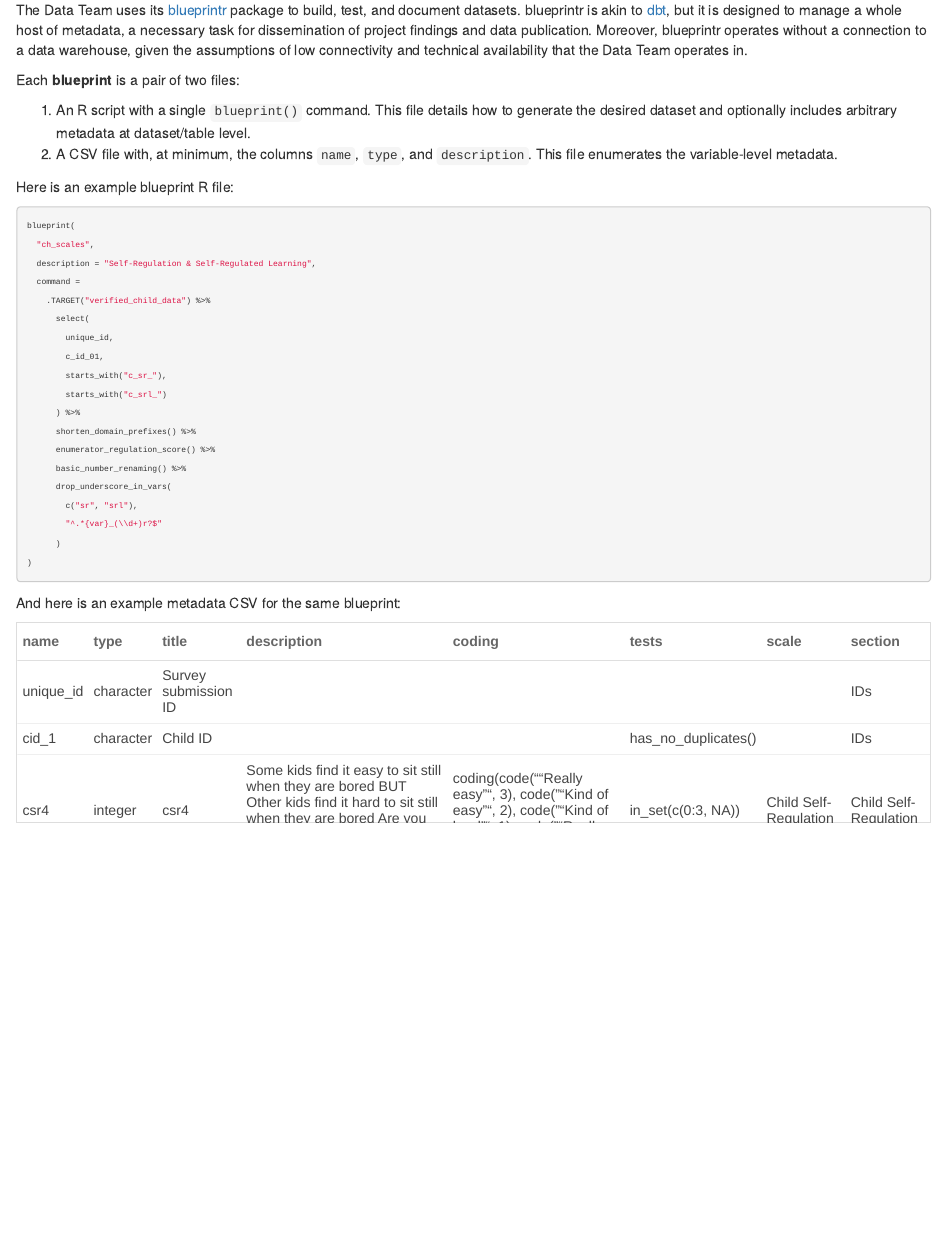
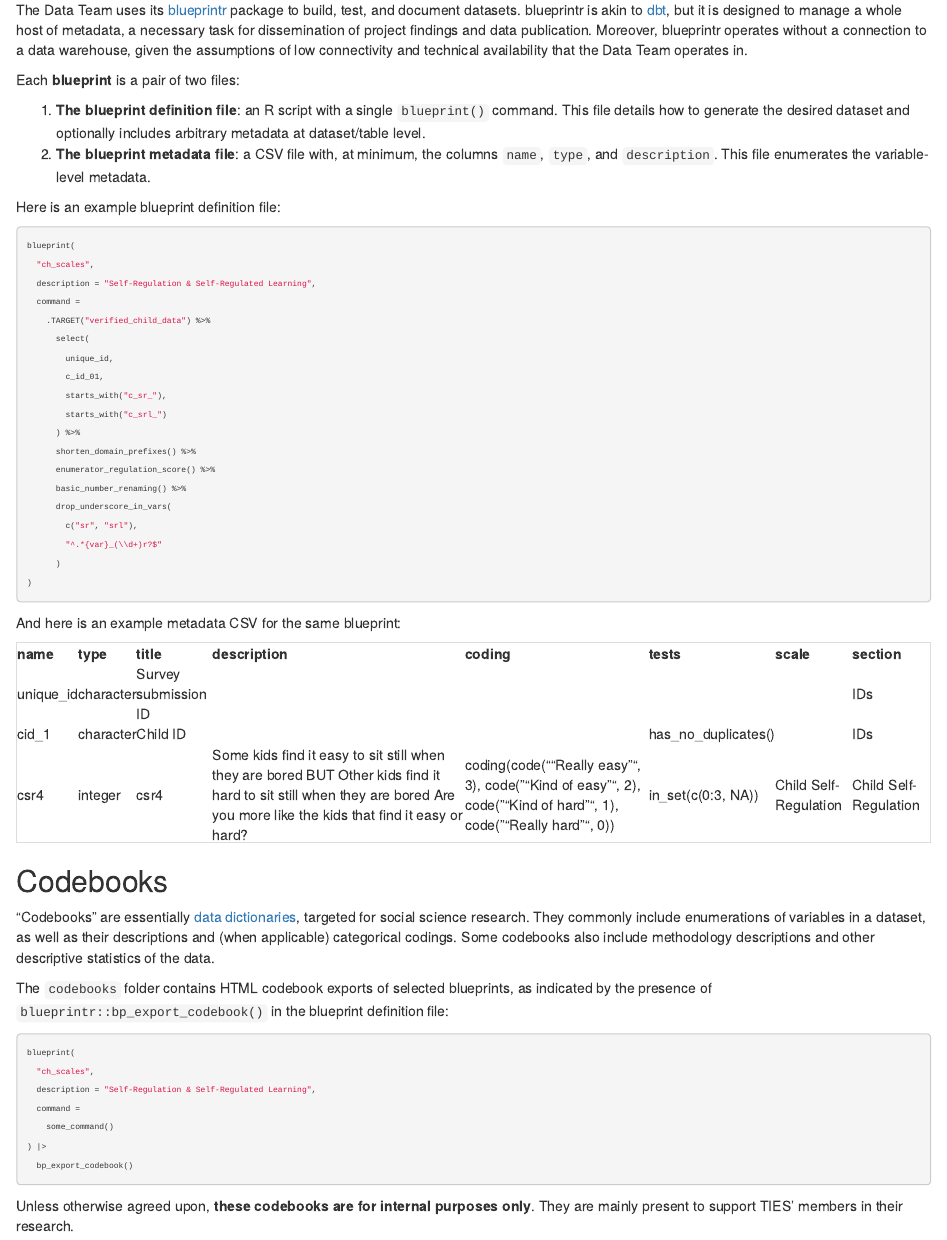
Before and after one commit to nyuglobalties/dt-handbook, an R Markdown document (handbook/guides/projects.Rmd): the page in a window 1100 px wide, from 460 px down. Rendered offline with R 4.5, knitr and Pandoc, with nearby package versions; drawn as R Markdown's standard HTML page in place of the format the file asks for.

Commit message:
add codebook section

````diff
--- a/handbook/guides/projects.Rmd
+++ b/handbook/guides/projects.Rmd
@@ -29,10 +29,10 @@ The Data Team uses its [blueprintr](https://nyuglobalties.github.io/blueprintr)
 
 Each **blueprint** is a pair of two files:
 
-1. An R script with a single `blueprint()` command. This file details how to generate the desired dataset and optionally includes arbitrary metadata at dataset/table level.
-1. A CSV file with, at minimum, the columns `name`, `type`, and `description`. This file enumerates the variable-level metadata.
+1. **The blueprint definition file**: an R script with a single `blueprint()` command. This file details how to generate the desired dataset and optionally includes arbitrary metadata at dataset/table level.
+1. **The blueprint metadata file**: a CSV file with, at minimum, the columns `name`, `type`, and `description`. This file enumerates the variable-level metadata.
 
-Here is an example blueprint R file:
+Here is an example blueprint definition file:
 
 ```{r example-blueprint, eval=FALSE}
 blueprint(
@@ -67,2 +66,20 @@ meta |>
   kableExtra::scroll_box(width = "100%", height = "200px")
 ```
+
+## Codebooks
+
+"Codebooks" are essentially [data dictionaries](https://en.wikipedia.org/wiki/Data_dictionary), targeted for social science research. They commonly include enumerations of variables in a dataset, as well as their descriptions and (when applicable) categorical codings. Some codebooks also include methodology descriptions and other descriptive statistics of the data.
+
+The `codebooks` folder contains HTML codebook exports of selected blueprints, as indicated by the presence of `blueprintr::bp_export_codebook()` in the blueprint definition file:
+
+```{r, eval=FALSE}
+blueprint(
+  "ch_scales",
+  description = "Self-Regulation & Self-Regulated Learning",
+  command =
+    some_command()
+) |>
+  bp_export_codebook()
+```
+
+Unless otherwise agreed upon, **these codebooks are for internal purposes only**. They are mainly present to support TIES' members in their research.
````
Also changed, not shown: handbook/guides/projects.Rmd (1 more changed lines).
